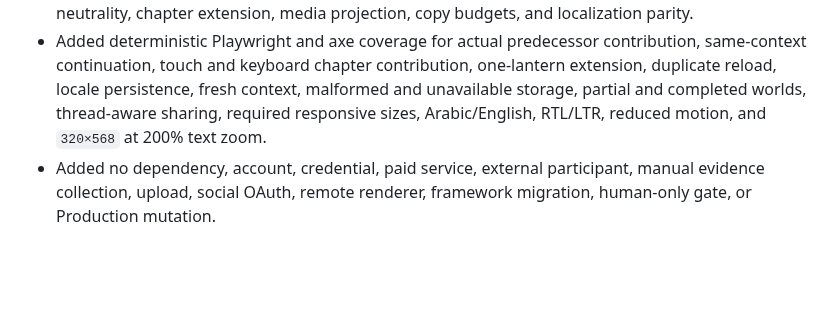
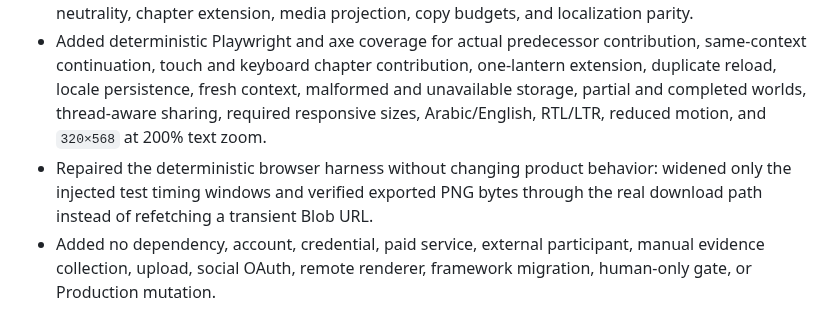
Before and after one commit to abdullahkrs/Creatorverse, a Markdown page: TASK_LOG.md, the part around the change. Rendered like a GitHub page; blank space fills up the shorter version.

Commit message:
CV-PIVOT-004 record deterministic browser harness repair

```diff
--- a/TASK_LOG.md
+++ b/TASK_LOG.md
@@ -18,6 +18,7 @@ Completed entries through CV-PIVOT-003 are preserved in [`docs/archive/TASK_LOG-
 - Extended the existing deterministic `1080×1920` chapter media with only the validated structural thread pixels and optional exact lantern extension; share links and files contain no local thread record, raw identifier, storage key, thread label, text metadata, or personal continuity claim.
 - Added focused unit coverage for exact schema and binding, four equal kinds, contribution-gated creation, stable restoration, malformed and mismatched state, atomic write failure, fresh-context neutrality, chapter extension, media projection, copy budgets, and localization parity.
 - Added deterministic Playwright and axe coverage for actual predecessor contribution, same-context continuation, touch and keyboard chapter contribution, one-lantern extension, duplicate reload, locale persistence, fresh context, malformed and unavailable storage, partial and completed worlds, thread-aware sharing, required responsive sizes, Arabic/English, RTL/LTR, reduced motion, and `320×568` at 200% text zoom.
+- Repaired the deterministic browser harness without changing product behavior: widened only the injected test timing windows and verified exported PNG bytes through the real download path instead of refetching a transient Blob URL.
 - Added no dependency, account, credential, paid service, external participant, manual evidence collection, upload, social OAuth, remote renderer, framework migration, human-only gate, or Production mutation.
 
 ### Validation
```
